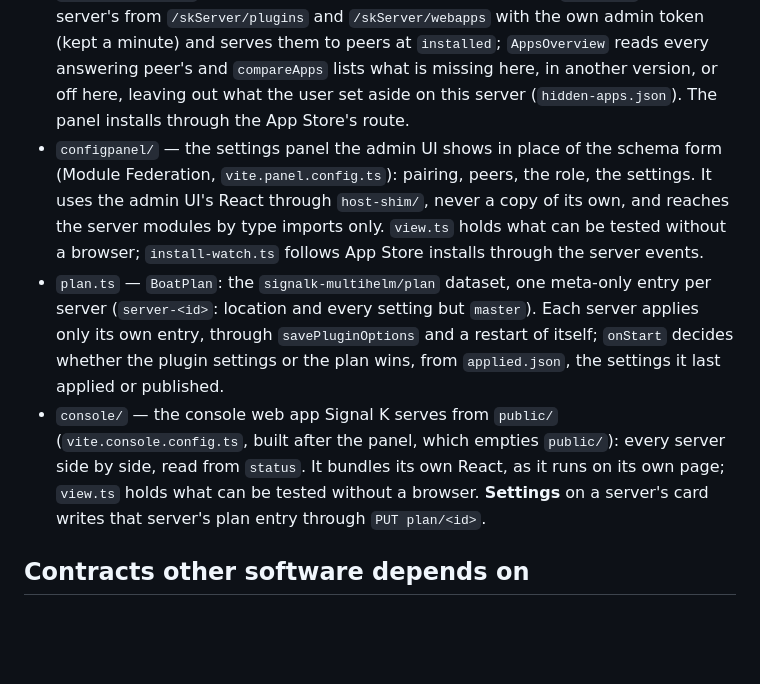
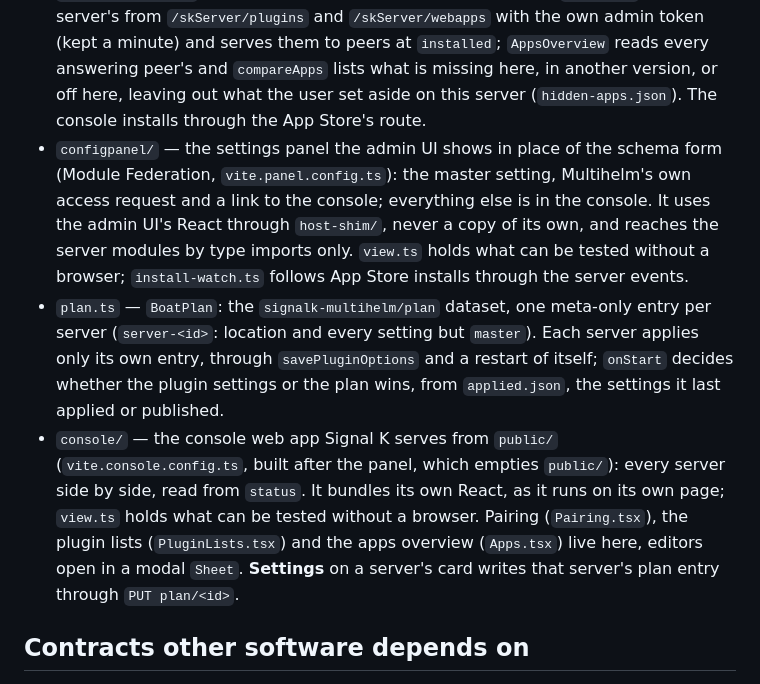
Before and after one commit to dirkwa/signalk-multihelm, a Markdown page: AGENTS.md, the part around the change. Rendered like a GitHub page; blank space fills up the shorter version.

```diff
--- a/AGENTS.md
+++ b/AGENTS.md
@@ -95,10 +95,11 @@ sets by hand on one server (see `README.md`).
   them to peers at `installed`; `AppsOverview` reads every answering peer's
   and `compareApps` lists what is missing here, in another version, or off
   here, leaving out what the user set aside on this server
-  (`hidden-apps.json`). The panel installs through the App Store's route.
+  (`hidden-apps.json`). The console installs through the App Store's route.
 - `configpanel/` — the settings panel the admin UI shows in place of the
-  schema form (Module Federation, `vite.panel.config.ts`): pairing, peers,
-  the role, the settings. It uses the admin UI's React through
+  schema form (Module Federation, `vite.panel.config.ts`): the master
+  setting, Multihelm's own access request and a link to the console;
+  everything else is in the console. It uses the admin UI's React through
   `host-shim/`, never a copy of its own, and reaches the server modules by
   type imports only. `view.ts` holds what can be tested without a browser;
   `install-watch.ts` follows App Store installs through the server events.
@@ -112,7 +113,9 @@ sets by hand on one server (see `README.md`).
   (`vite.console.config.ts`, built after the panel, which empties
   `public/`): every server side by side, read from `status`. It bundles its
   own React, as it runs on its own page; `view.ts` holds what can be tested
-  without a browser. **Settings** on a server's card writes that server's
+  without a browser. Pairing (`Pairing.tsx`), the plugin lists
+  (`PluginLists.tsx`) and the apps overview (`Apps.tsx`) live here, editors
+  open in a modal `Sheet`. **Settings** on a server's card writes that server's
   plan entry through `PUT plan/<id>`.
 
 ## Contracts other software depends on
```
Also changed, not shown: README.md (+34 -26 lines), docs/screenshots/console-settings.png, docs/screenshots/console.png, 13 other files.
